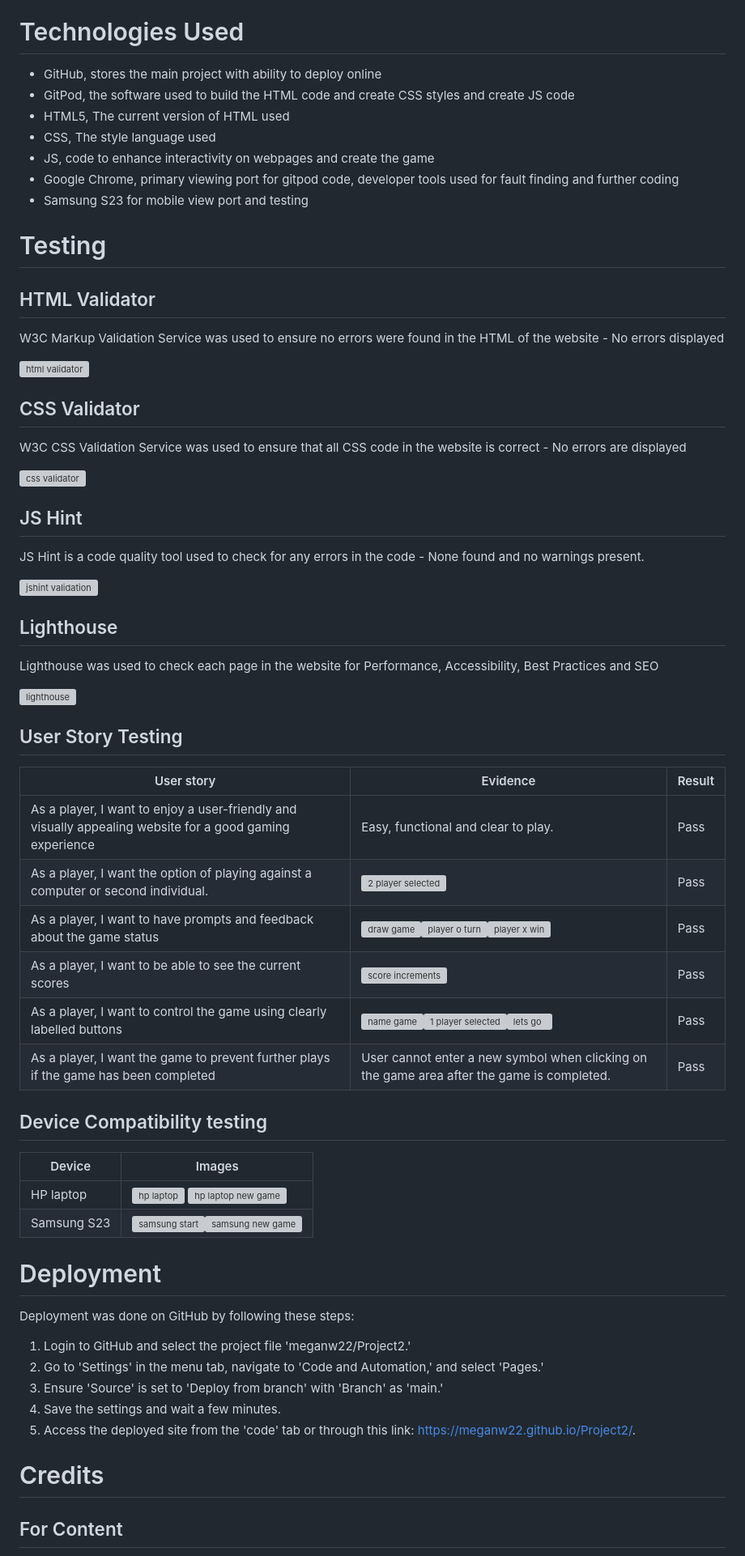
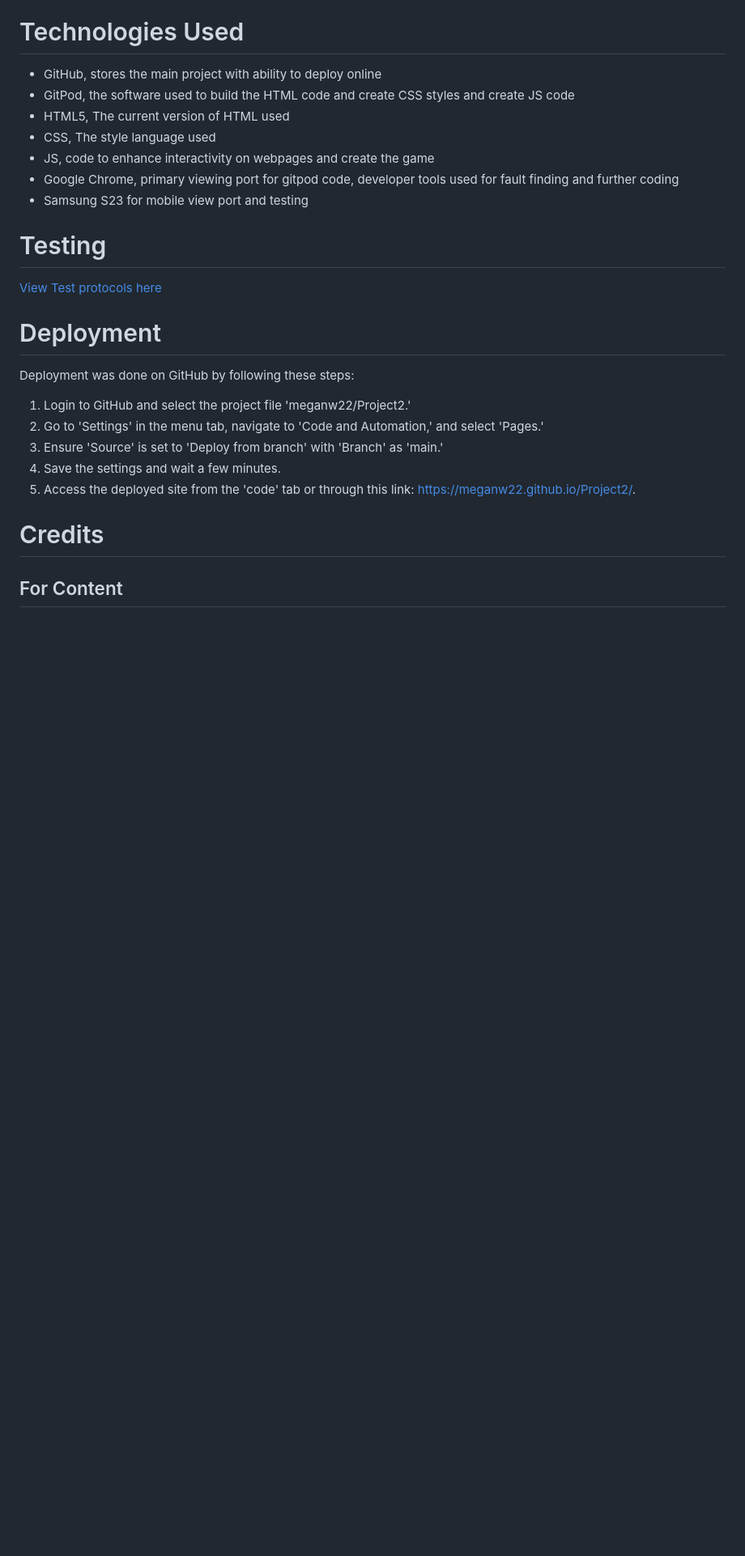
Before and after one commit to Code-Institute-Submissions/meganw22-Project2, a Markdown page: README.md, the part around the change. Shown at 81% size. Rendered like a GitHub page; blank space fills up the shorter version; grey boxes are pictures that could not be loaded.

Commit message:
Update README.md
Removal of testing protocol from readme to transfer to testing.md

```diff
--- a/README.md
+++ b/README.md
@@ -118,41 +118,7 @@ Currently, the computer always has the 2nd move of the game. Typically, the firs
 - Samsung S23 for mobile view port and testing
 
 # Testing
-## HTML Validator
-W3C Markup Validation Service was used to ensure no errors were found in the HTML of the website - No errors displayed
-
-![html validator](https://github.com/meganw22/Project2/assets/141934888/9afc8de1-f798-4590-9fe1-1d0c54a5cd96)
-
-## CSS Validator
-W3C CSS Validation Service was used to ensure that all CSS code in the website is correct - No errors are displayed
-
-![css validator](https://github.com/meganw22/Project2/assets/141934888/9d42b51c-d793-4536-9df7-04623f0f4603)
-
-## JS Hint
-JS Hint is a code quality tool used to check for any errors in the code - None found and no warnings present.
-
-![jshint validation](https://github.com/meganw22/Project2/assets/141934888/7fd91131-4153-4710-8ace-864d6b51a4a8)
-
-## Lighthouse
-Lighthouse was used to check each page in the website for Performance, Accessibility, Best Practices and SEO
-
-![lighthouse](https://github.com/meganw22/Project2/assets/141934888/882baf16-a613-4a39-9fe4-ae0084a389af)
-
-## User Story Testing
-| User story | Evidence | Result |
-|--- | --- | --- |
-|As a player, I want to enjoy a user-friendly and visually appealing website for a good gaming experience | Easy, functional and clear to play. | Pass |
-|As a player, I want the option of playing against a computer or second individual. | ![2 player selected](https://github.com/meganw22/Project2/assets/141934888/f52da18a-26b0-457b-acc7-1bcecc62b628)| Pass |
-|As a player, I want to have prompts and feedback about the game status|![draw game](https://github.com/meganw22/Project2/assets/141934888/586ecd7a-55dd-43a6-b599-aa43d456eb92)![player o turn](https://github.com/meganw22/Project2/assets/141934888/4dcc2fca-aff2-4b12-9402-9dc2be1635e2)![player x win](https://github.com/meganw22/Project2/assets/141934888/110ce650-3220-4162-9b5c-d50491b4cd4f)| Pass |
-|As a player, I want to be able to see the current scores  | ![score increments](https://github.com/meganw22/Project2/assets/141934888/cd42a6d0-b505-422f-afd7-cc56f3c5912e)| Pass |
-|As a player, I want to control the game using clearly labelled buttons | ![name game](https://github.com/meganw22/Project2/assets/141934888/0ea93437-f248-46a1-83da-e9315ee8b61c)![1 player selected](https://github.com/meganw22/Project2/assets/141934888/40c6069a-e8fc-4dae-89a2-0d7495db6533)![lets go](https://github.com/meganw22/Project2/assets/141934888/d3406da2-f542-4b17-99a6-28d61c0ea0f3)| Pass |
-| As a player, I want the game to prevent further plays if the game has been completed| User cannot enter a new symbol when clicking on the game area after the game is completed.| Pass |
-
-## Device Compatibility testing
-| Device | Images |
-|---|---|
-|HP laptop | ![hp laptop](https://github.com/meganw22/Project2/assets/141934888/4884d79f-7894-4a90-acc7-98d6c23eb568) ![hp laptop new game](https://github.com/meganw22/Project2/assets/141934888/cfb43635-762b-4993-9a80-4fc368bb549b)|
-| Samsung S23 | ![samsung start](https://github.com/meganw22/Project2/assets/141934888/4fecf18d-77ae-417b-891e-50b7a4711e6f)![samsung new game](https://github.com/meganw22/Project2/assets/141934888/0a08b4c8-8091-45dd-ab6a-98682d00395f) |
+[View Test protocols here](testing.md)
 
 # Deployment
 Deployment was done on GitHub by following these steps:
```
